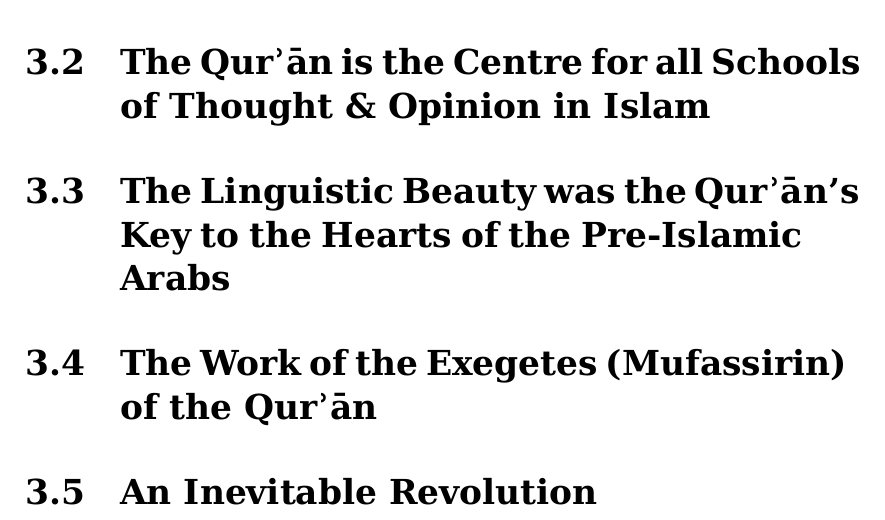
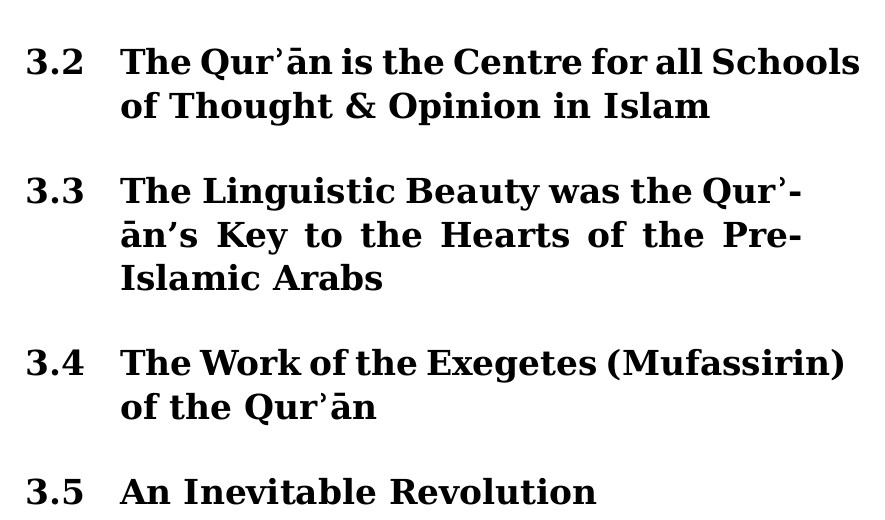
Before and after one commit to alsanaaziz/salam, a LaTeX thesis (books/My_Ordeal_With_The_Quran.tex): part of page 18 of 50, cut so that both start at the same text. Compiled offline with XeLaTeX.

Commit message:
books: added explicit hyphenation control char into \Quran.

```diff
--- a/books/My_Ordeal_With_The_Quran.tex
+++ b/books/My_Ordeal_With_The_Quran.tex
@@ -15,8 +15,8 @@
 
 
 % Macros for the word Qur'an.
-\def \Quran{Qurʾān} % Used when followed by punctuation mark.
-\def \Qrn{\Quran}   % Used when followed by whitespace.
+\def \Quran{Qurʾ\-ān} % Used when followed by a punctuation mark.
+\let \Qrn=\Quran      % Used when followed by whitespace.
 
 % Breakable forward slash.
 \def\/{\discretionary{/}{}{/}}
```
